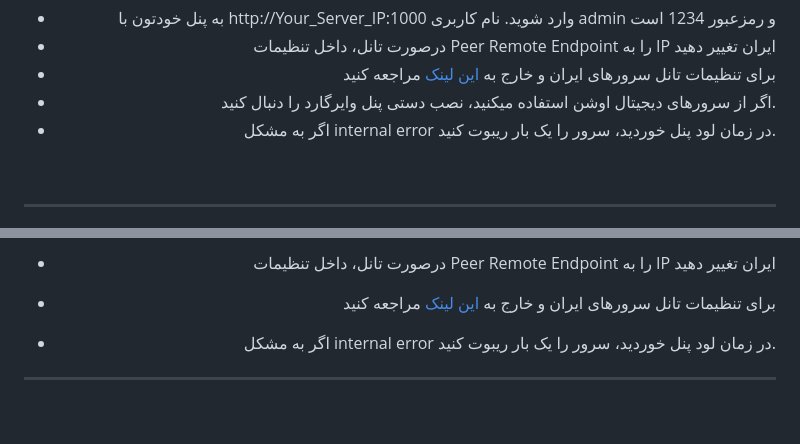
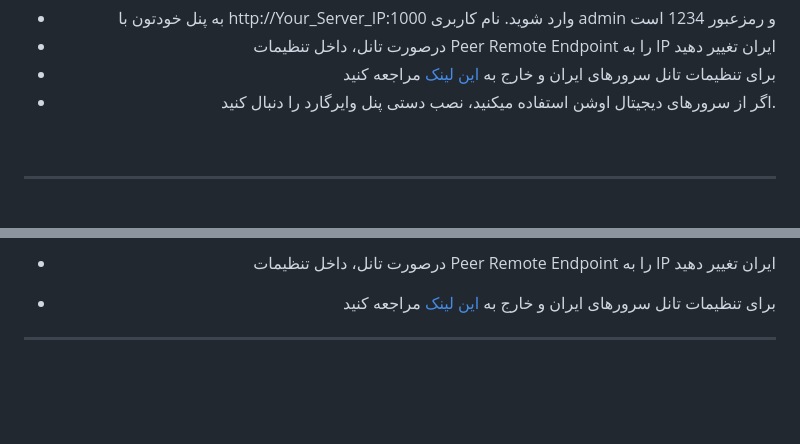
Before and after one commit to amirmbn/WireGuard-Dashboard, a Markdown page: README.md, 2 parts joined by grey strips. Drawn GitHub-style; folded sections open; blank space fills up the shorter version.

```diff
--- a/README.md
+++ b/README.md
@@ -24,7 +24,6 @@ sudo wget https://raw.githubusercontent.com/amirmbn/WireGuard-Dashboard/main/set
 - درصورت تانل، داخل تنظیمات Peer Remote Endpoint را به IP ایران تغییر دهید
 - برای تنظیمات تانل سرورهای ایران و خارج به [این لینک](https://github.com/amirmbn/UDP2RAW) مراجعه کنید
 - اگر از سرورهای دیجیتال اوشن استفاده میکنید، نصب دستی پنل وایرگارد را دنبال کنید.
-- اگر به مشکل internal error در زمان لود پنل خوردید، سرور را یک بار ریبوت کنید.
 <br>
 
 --------------
@@ -126,7 +125,7 @@ sudo chmod -R 755 /etc/wireguard
 - به پنل خودتون با http://Your_Server_IP:1000 وارد شوید. نام کاربری admin و رمزعبور 1234 است
 - درصورت تانل، داخل تنظیمات Peer Remote Endpoint را به IP ایران تغییر دهید
 - برای تنظیمات تانل سرورهای ایران و خارج به [این لینک](https://github.com/amirmbn/UDP2RAW) مراجعه کنید
-- اگر به مشکل internal error در زمان لود پنل خوردید، سرور را یک بار ریبوت کنید.
+
 
   </details>
 </div>
```
